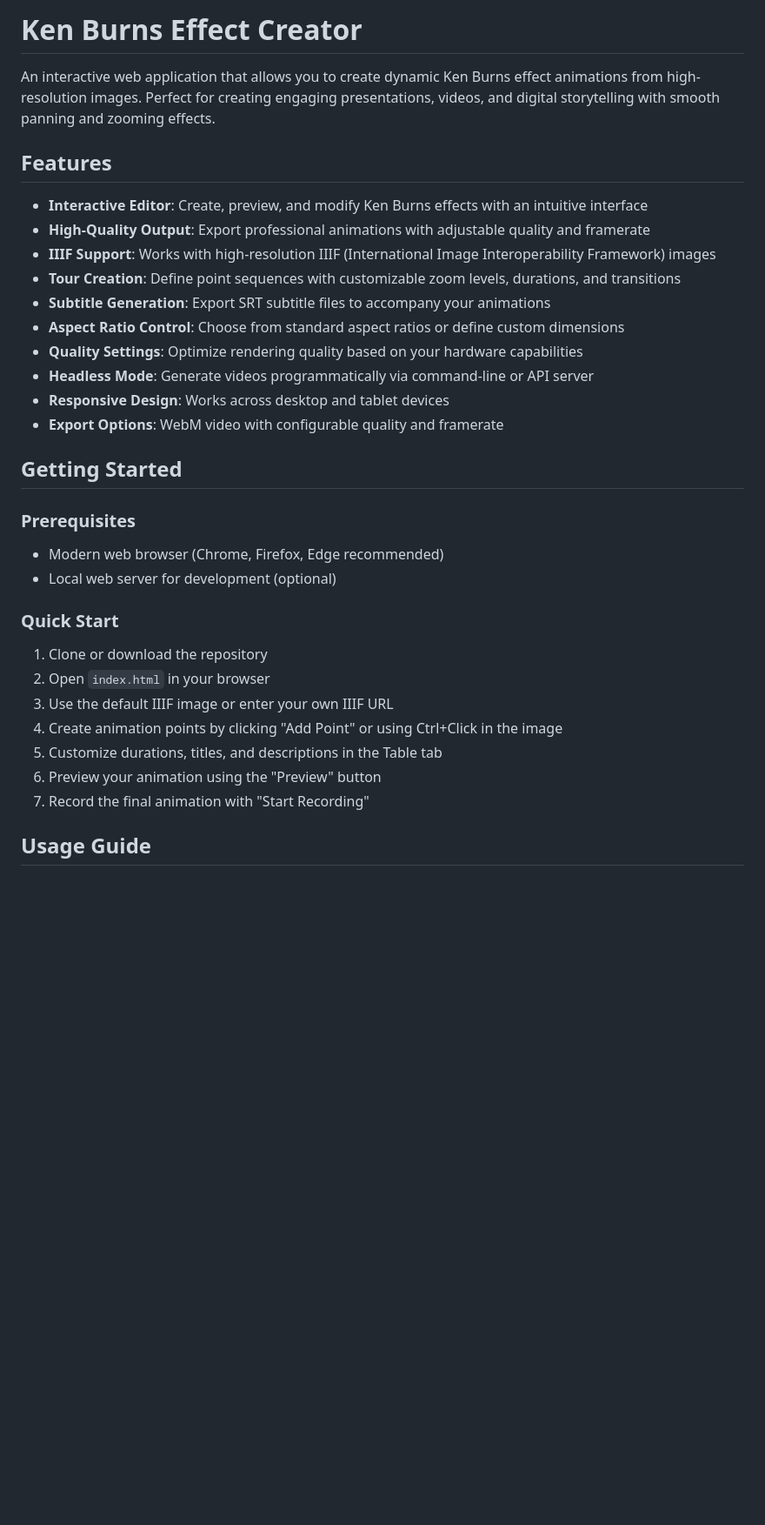
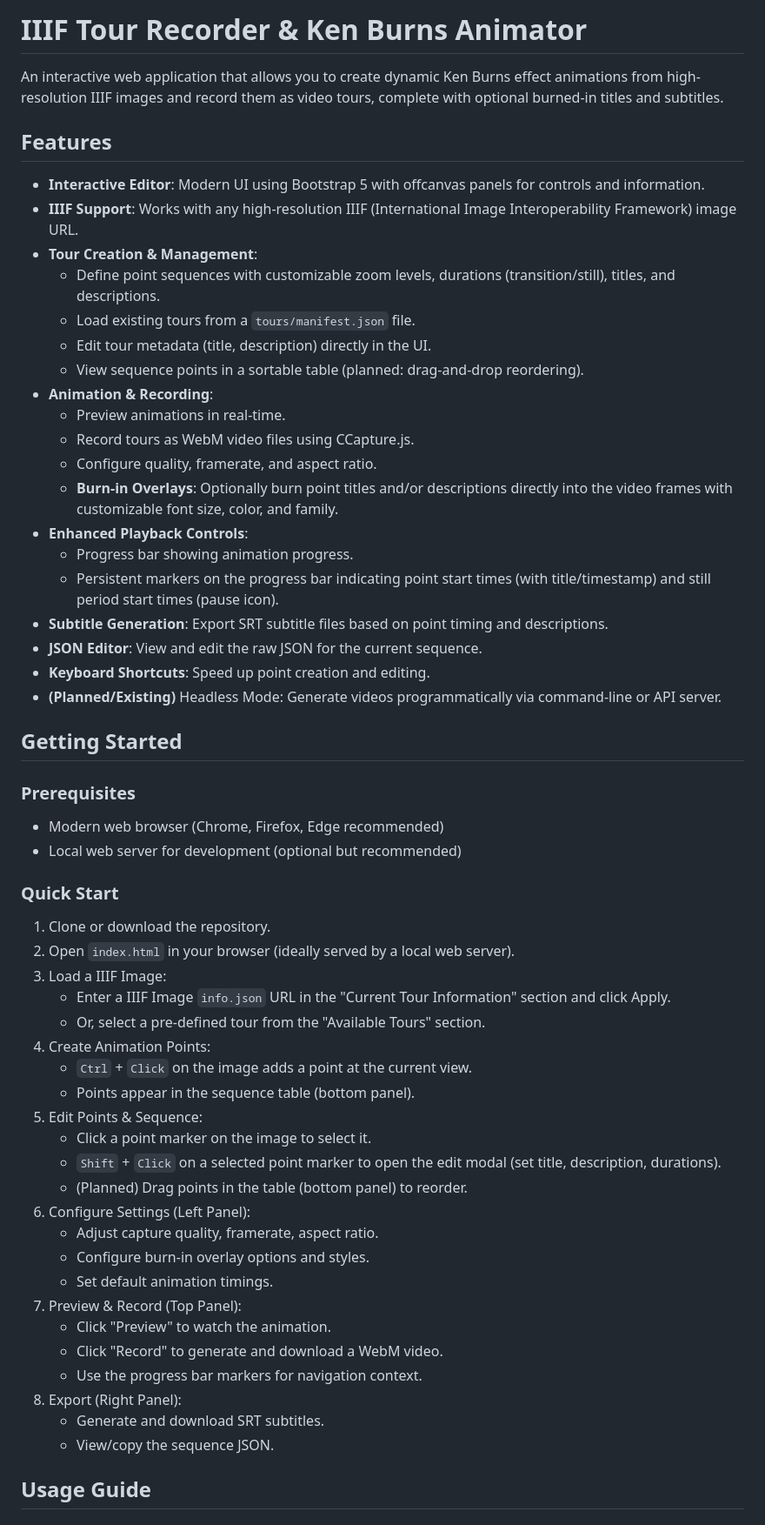
Before and after one commit to dmytrove/iiif-tour-recorder, a Markdown page: README.md, the part around one of its changes. Shown at 87% size. Drawn GitHub-style; blank space fills up the shorter version.

Commit message:
Docs: Update README, create ARCHITECTURE and CHANGELOG

```diff
--- a/README.md
+++ b/README.md
@@ -1,32 +1,61 @@
-# Ken Burns Effect Creator
-An interactive web application that allows you to create dynamic Ken Burns effect animations from high-resolution images. Perfect for creating engaging presentations, videos, and digital storytelling with smooth panning and zooming effects.
+# IIIF Tour Recorder & Ken Burns Animator
+
+An interactive web application that allows you to create dynamic Ken Burns effect animations from high-resolution IIIF images and record them as video tours, complete with optional burned-in titles and subtitles.
 
 ## Features
-- **Interactive Editor**: Create, preview, and modify Ken Burns effects with an intuitive interface
-- **High-Quality Output**: Export professional animations with adjustable quality and framerate
-- **IIIF Support**: Works with high-resolution IIIF (International Image Interoperability Framework) images
-- **Tour Creation**: Define point sequences with customizable zoom levels, durations, and transitions
-- **Subtitle Generation**: Export SRT subtitle files to accompany your animations
-- **Aspect Ratio Control**: Choose from standard aspect ratios or define custom dimensions
-- **Quality Settings**: Optimize rendering quality based on your hardware capabilities
-- **Headless Mode**: Generate videos programmatically via command-line or API server
-- **Responsive Design**: Works across desktop and tablet devices
-- **Export Options**: WebM video with configurable quality and framerate
+
+*   **Interactive Editor**: Modern UI using Bootstrap 5 with offcanvas panels for controls and information.
+*   **IIIF Support**: Works with any high-resolution IIIF (International Image Interoperability Framework) image URL.
+*   **Tour Creation & Management**:
+    *   Define point sequences with customizable zoom levels, durations (transition/still), titles, and descriptions.
+    *   Load existing tours from a `tours/manifest.json` file.
+    *   Edit tour metadata (title, description) directly in the UI.
+    *   View sequence points in a sortable table (planned: drag-and-drop reordering).
+*   **Animation & Recording**:
+    *   Preview animations in real-time.
+    *   Record tours as WebM video files using CCapture.js.
+    *   Configure quality, framerate, and aspect ratio.
+    *   **Burn-in Overlays**: Optionally burn point titles and/or descriptions directly into the video frames with customizable font size, color, and family.
+*   **Enhanced Playback Controls**:
+    *   Progress bar showing animation progress.
+    *   Persistent markers on the progress bar indicating point start times (with title/timestamp) and still period start times (pause icon).
+*   **Subtitle Generation**: Export SRT subtitle files based on point timing and descriptions.
+*   **JSON Editor**: View and edit the raw JSON for the current sequence.
+*   **Keyboard Shortcuts**: Speed up point creation and editing.
+*   **(Planned/Existing)** Headless Mode: Generate videos programmatically via command-line or API server.
 
 ## Getting Started
 
 ### Prerequisites
-- Modern web browser (Chrome, Firefox, Edge recommended)
-- Local web server for development (optional)
+
+*   Modern web browser (Chrome, Firefox, Edge recommended)
+*   Local web server for development (optional but recommended)
 
 ### Quick Start
-1. Clone or download the repository
-2. Open `index.html` in your browser
-3. Use the default IIIF image or enter your own IIIF URL
-4. Create animation points by clicking "Add Point" or using Ctrl+Click in the image
-5. Customize durations, titles, and descriptions in the Table tab
-6. Preview your animation using the "Preview" button
-7. Record the final animation with "Start Recording"
+
+1.  Clone or download the repository.
+2.  Open `index.html` in your browser (ideally served by a local web server).
+3.  Load a IIIF Image:
+    *   Enter a IIIF Image `info.json` URL in the "Current Tour Information" section and click Apply.
+    *   Or, select a pre-defined tour from the "Available Tours" section.
+4.  Create Animation Points:
+    *   `Ctrl` + `Click` on the image adds a point at the current view.
+    *   Points appear in the sequence table (bottom panel).
+5.  Edit Points & Sequence:
+    *   Click a point marker on the image to select it.
+    *   `Shift` + `Click` on a selected point marker to open the edit modal (set title, description, durations).
+    *   (Planned) Drag points in the table (bottom panel) to reorder.
+6.  Configure Settings (Left Panel):
+    *   Adjust capture quality, framerate, aspect ratio.
+    *   Configure burn-in overlay options and styles.
+    *   Set default animation timings.
+7.  Preview & Record (Top Panel):
+    *   Click "Preview" to watch the animation.
+    *   Click "Record" to generate and download a WebM video.
+    *   Use the progress bar markers for navigation context.
+8.  Export (Right Panel):
+    *   Generate and download SRT subtitles.
+    *   View/copy the sequence JSON.
 
 ## Usage Guide
 
```
Also changed, not shown: other parts of README.md (+36 -95 lines), ARCHITECTURE.md (added, +78 -0 lines), CHANGELOG.md (added, +46 -0 lines).
